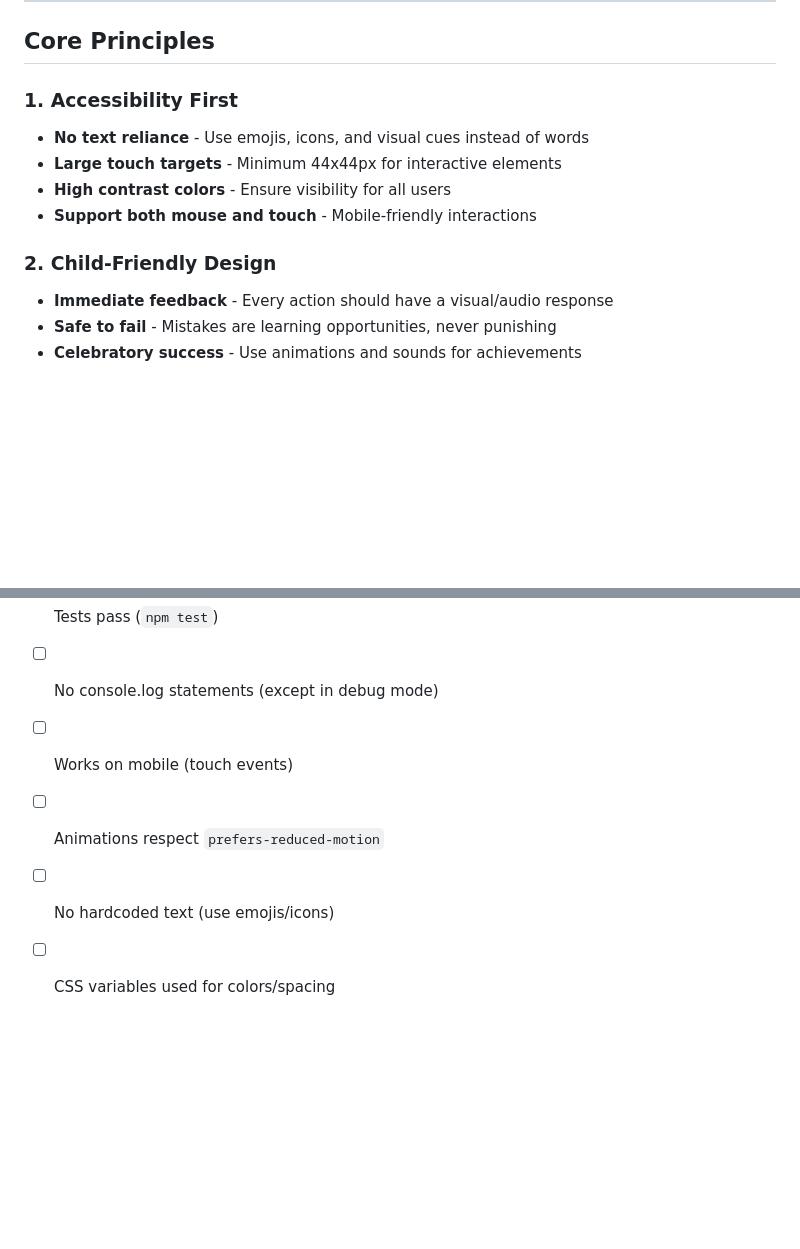
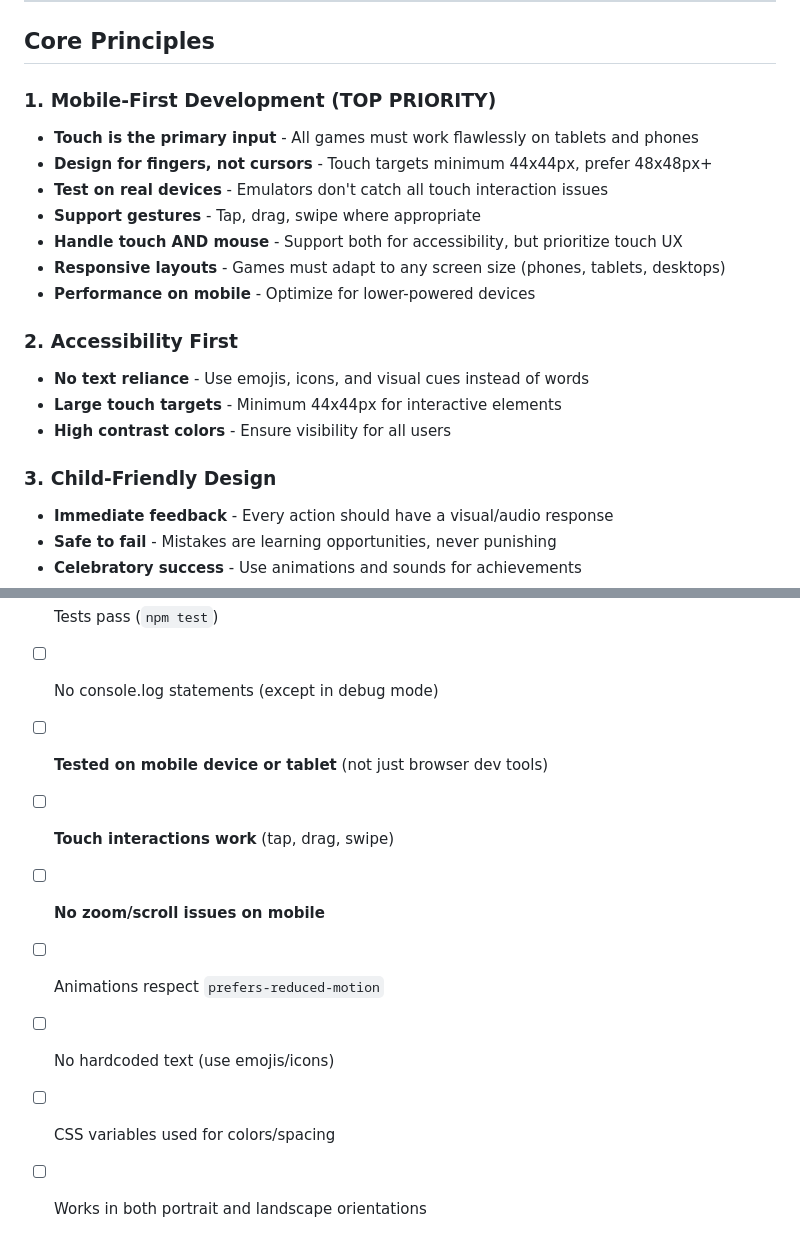
Before and after one commit to Gaveno/coding-for-kids, a Markdown page: .github/copilot-instructions.md, 2 parts joined by grey strips. GitHub-like rendering; blank space fills up the shorter version.

```diff
--- a/.github/copilot-instructions.md
+++ b/.github/copilot-instructions.md
@@ -8,13 +8,21 @@ This is an educational game suite designed to teach programming concepts to chil
 
 ## Core Principles
 
-### 1. Accessibility First
+### 1. Mobile-First Development (TOP PRIORITY)
+- **Touch is the primary input** - All games must work flawlessly on tablets and phones
+- **Design for fingers, not cursors** - Touch targets minimum 44x44px, prefer 48x48px+
+- **Test on real devices** - Emulators don't catch all touch interaction issues
+- **Support gestures** - Tap, drag, swipe where appropriate
+- **Handle touch AND mouse** - Support both for accessibility, but prioritize touch UX
+- **Responsive layouts** - Games must adapt to any screen size (phones, tablets, desktops)
+- **Performance on mobile** - Optimize for lower-powered devices
+
+### 2. Accessibility First
 - **No text reliance** - Use emojis, icons, and visual cues instead of words
 - **Large touch targets** - Minimum 44x44px for interactive elements
 - **High contrast colors** - Ensure visibility for all users
-- **Support both mouse and touch** - Mobile-friendly interactions
 
-### 2. Child-Friendly Design
+### 3. Child-Friendly Design
 - **Immediate feedback** - Every action should have a visual/audio response
 - **Safe to fail** - Mistakes are learning opportunities, never punishing
 - **Celebratory success** - Use animations and sounds for achievements
@@ -355,7 +440,10 @@ Before submitting code, verify:
 - [ ] All new logic has corresponding tests
 - [ ] Tests pass (`npm test`)
 - [ ] No console.log statements (except in debug mode)
-- [ ] Works on mobile (touch events)
+- [ ] **Tested on mobile device or tablet** (not just browser dev tools)
+- [ ] **Touch interactions work** (tap, drag, swipe)
+- [ ] **No zoom/scroll issues on mobile**
 - [ ] Animations respect `prefers-reduced-motion`
 - [ ] No hardcoded text (use emojis/icons)
 - [ ] CSS variables used for colors/spacing
+- [ ] Works in both portrait and landscape orientations
```
Also changed, not shown: other parts of .github/copilot-instructions.md (+77 -0 lines).
